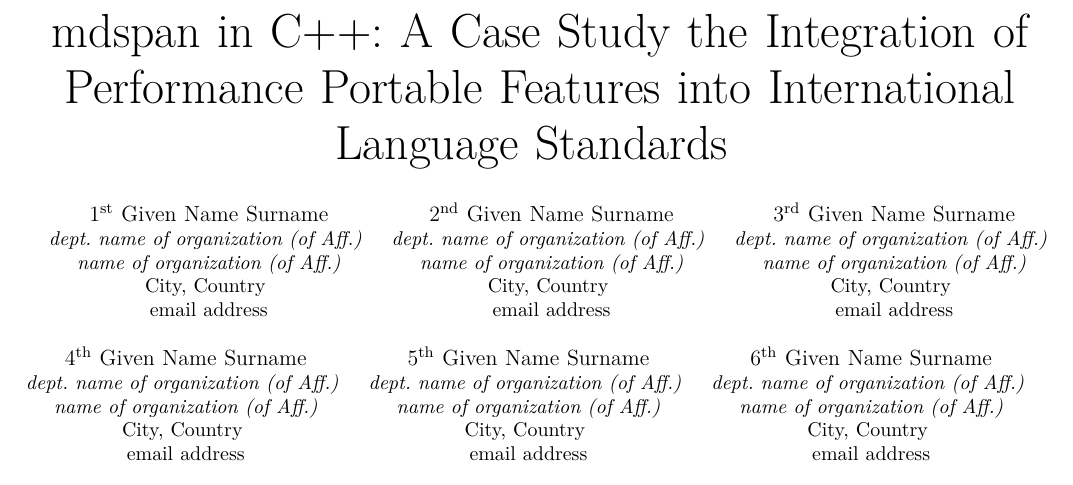
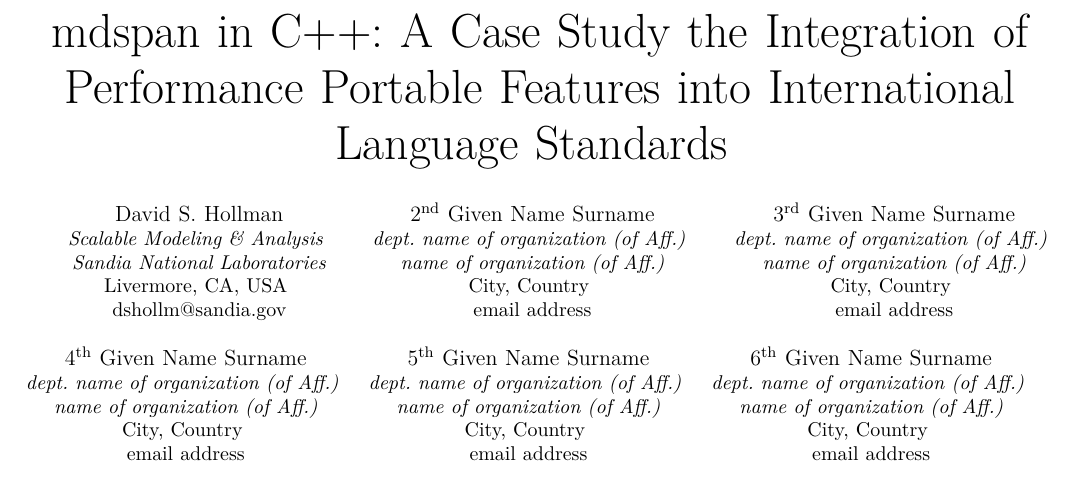
Before and after one commit to kokkos/ProgrammingGuide, a LaTeX paper (latex/paper.tex): part of the page, cut so that both start at the same text. Compiled offline with pdfLaTeX; a missing font is replaced by an installed copy or a similar font; a LaTeX package or settings file that is missing is left out.

Commit message:
added myself as an author

```diff
--- a/latex/paper.tex
+++ b/latex/paper.tex
@@ -111,11 +111,11 @@
 \thanks{Identify applicable funding agency here. If none, delete this.}
 }
 
-\author{\IEEEauthorblockN{1\textsuperscript{st} Given Name Surname}
-\IEEEauthorblockA{\textit{dept. name of organization (of Aff.)} \\
-\textit{name of organization (of Aff.)}\\
-City, Country \\
-email address}
+\author{\IEEEauthorblockN{David S. Hollman}
+\IEEEauthorblockA{\textit{Scalable Modeling \& Analysis} \\
+\textit{Sandia National Laboratories}\\
+Livermore, CA, USA \\
+dshollm@sandia.gov}
 \and
 \IEEEauthorblockN{2\textsuperscript{nd} Given Name Surname}
 \IEEEauthorblockA{\textit{dept. name of organization (of Aff.)} \\
```
Also changed, not shown: conclusions.md (+2 -1 lines), latex/bryce.bib (+1 -1 lines).
